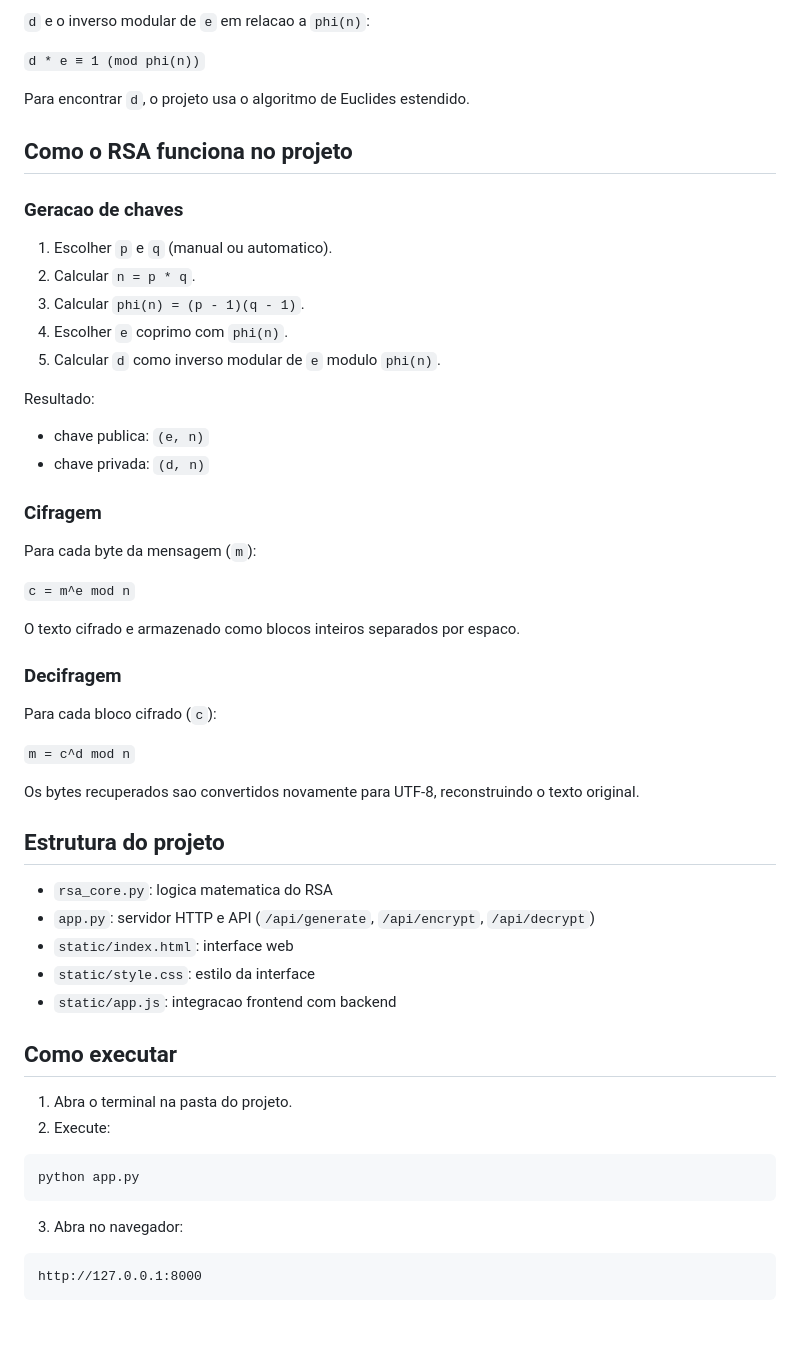
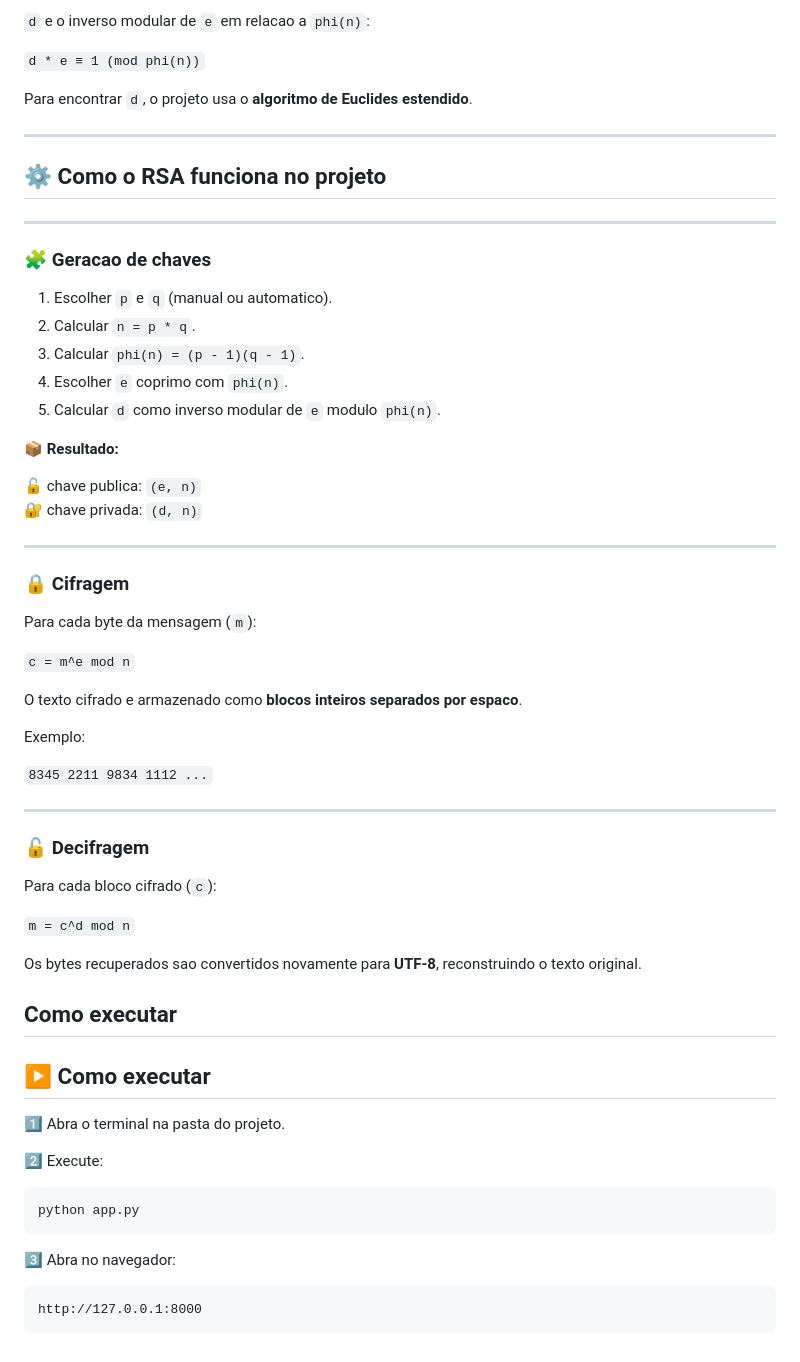
Before and after one commit to AlexssanderCastro/CifragemRSA, a Markdown page: README.md, the part around one of its changes. GitHub-like rendering.

````diff
--- a/README.md
+++ b/README.md
@@ -80,11 +94,15 @@ No codigo, tenta-se usar `65537` (padrao comum) e, se nao for valido, busca-se o
 
 `d * e ≡ 1 (mod phi(n))`
 
-Para encontrar `d`, o projeto usa o algoritmo de Euclides estendido.
+Para encontrar `d`, o projeto usa o **algoritmo de Euclides estendido**.
 
-## Como o RSA funciona no projeto
+---
 
-### Geracao de chaves
+## ⚙️ Como o RSA funciona no projeto
+
+---
+
+### 🧩 Geracao de chaves
 
 1. Escolher `p` e `q` (manual ou automatico).
 2. Calcular `n = p * q`.
@@ -92,45 +110,49 @@ Para encontrar `d`, o projeto usa o algoritmo de Euclides estendido.
 4. Escolher `e` coprimo com `phi(n)`.
 5. Calcular `d` como inverso modular de `e` modulo `phi(n)`.
 
-Resultado:
+📦 **Resultado:**
 
-- chave publica: `(e, n)`
-- chave privada: `(d, n)`
+🔓 chave publica: `(e, n)`
+🔐 chave privada: `(d, n)`
 
-### Cifragem
+---
+
+### 🔒 Cifragem
 
 Para cada byte da mensagem (`m`):
 
 `c = m^e mod n`
 
-O texto cifrado e armazenado como blocos inteiros separados por espaco.
+O texto cifrado e armazenado como **blocos inteiros separados por espaco**.
 
-### Decifragem
+Exemplo:
+
+`8345 2211 9834 1112 ...`
+
+---
+
+### 🔓 Decifragem
 
 Para cada bloco cifrado (`c`):
 
 `m = c^d mod n`
 
-Os bytes recuperados sao convertidos novamente para UTF-8, reconstruindo o texto original.
+Os bytes recuperados sao convertidos novamente para **UTF-8**, reconstruindo o texto original.
 
-## Estrutura do projeto
-
-- `rsa_core.py`: logica matematica do RSA
-- `app.py`: servidor HTTP e API (`/api/generate`, `/api/encrypt`, `/api/decrypt`)
-- `static/index.html`: interface web
-- `static/style.css`: estilo da interface
-- `static/app.js`: integracao frontend com backend
 
 ## Como executar
 
-1. Abra o terminal na pasta do projeto.
-2. Execute:
+## ▶️ Como executar
+
+1️⃣ Abra o terminal na pasta do projeto.
+
+2️⃣ Execute:
 
 ```bash
 python app.py
 ```
 
-3. Abra no navegador:
+3️⃣ Abra no navegador:
 
 ```text
 http://127.0.0.1:8000
````
Also changed, not shown: other parts of README.md (+40 -26 lines).
